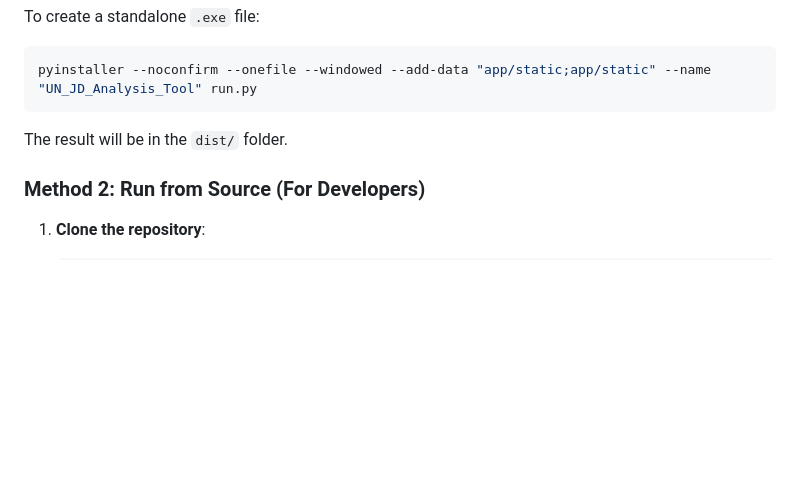
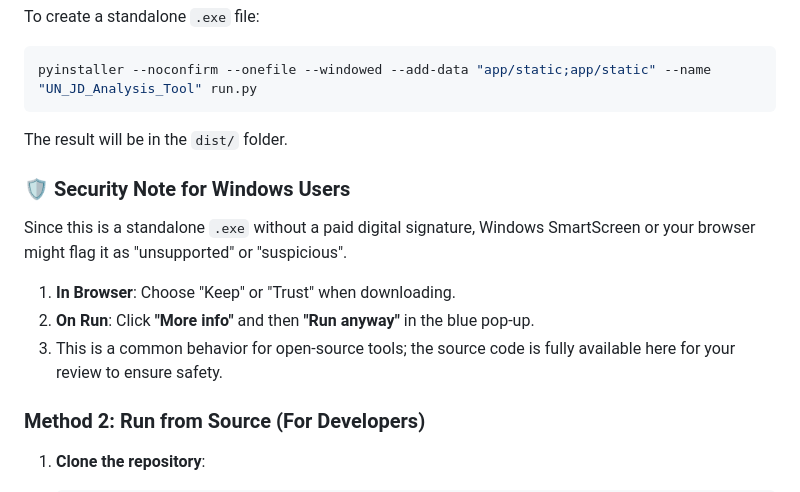
Before and after one commit to reblisbiver/un-job-description-filter, a Markdown page: README.md, the part around the change. Drawn GitHub-style; blank space fills up the shorter version.

````diff
--- a/README.md
+++ b/README.md
@@ -102,6 +102,12 @@ pyinstaller --noconfirm --onefile --windowed --add-data "app/static;app/static"
 ```
 The result will be in the `dist/` folder.
 
+### 🛡️ Security Note for Windows Users
+Since this is a standalone `.exe` without a paid digital signature, Windows SmartScreen or your browser might flag it as "unsupported" or "suspicious".
+1. **In Browser**: Choose "Keep" or "Trust" when downloading.
+2. **On Run**: Click **"More info"** and then **"Run anyway"** in the blue pop-up.
+3. This is a common behavior for open-source tools; the source code is fully available here for your review to ensure safety.
+
 ### Method 2: Run from Source (For Developers)
 
 1. **Clone the repository**:
````
